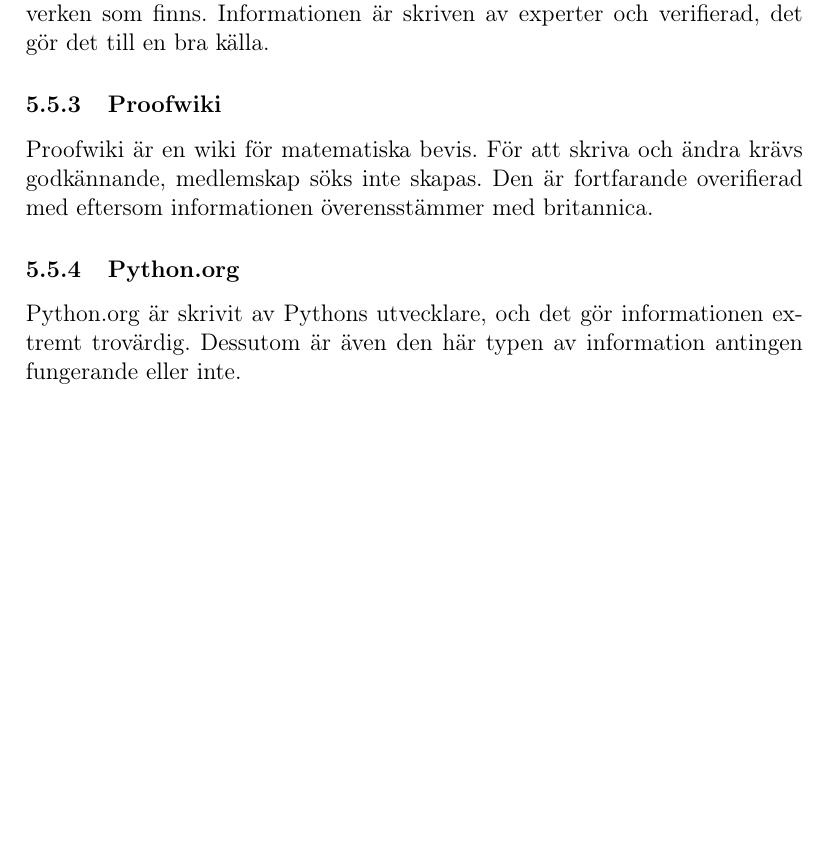
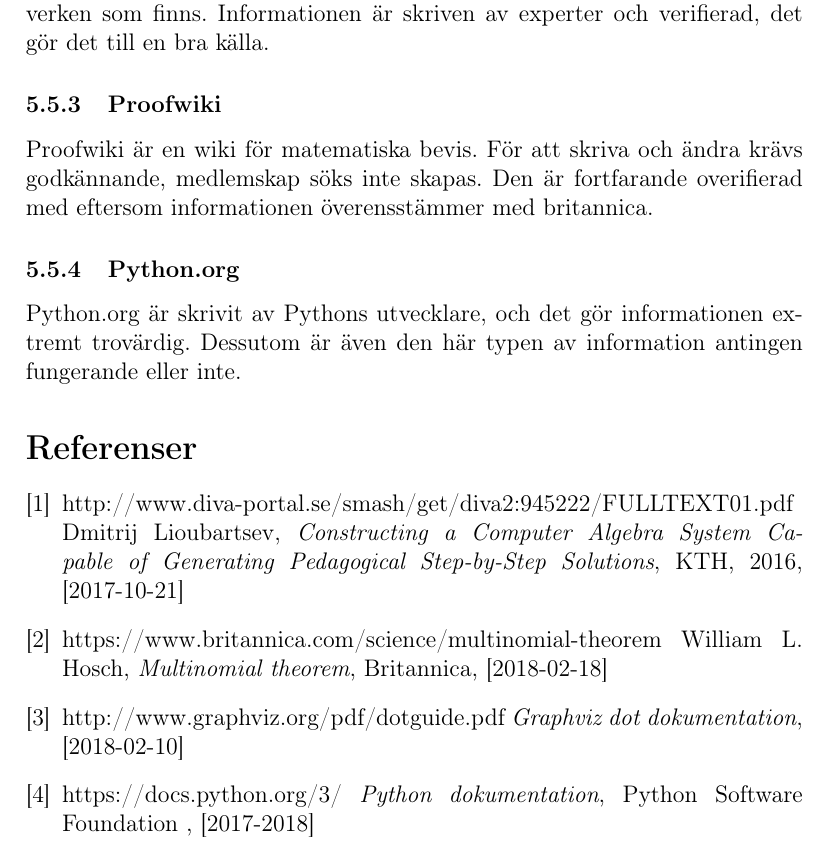
Before and after one commit to ALI-Team/ga-rapport, a LaTeX paper (rapport.tex): part of page 20 of 20, cut so that both start at the same text, the shorter picture padded with empty space. Compiled offline with pdfLaTeX.

Commit message:
added sources

```diff
--- a/rapport.tex
+++ b/rapport.tex
@@ -327,4 +327,34 @@
 \subsubsection{Python.org}
 Python.org är skrivit av Pythons utvecklare, och det gör informationen extremt trovärdig. Dessutom är även den här typen av information antingen fungerande eller inte.
 
+\begin{thebibliography}{9}
+
+\bibitem{kth}
+  http://www.diva-portal.se/smash/get/diva2:945222/FULLTEXT01.pdf
+  Dmitrij Lioubartsev,
+  \textit{Constructing a Computer Algebra System Capable of Generating Pedagogical Step-by-Step Solutions},
+  KTH,
+  2016,
+  [2017-10-21]
+
+\bibitem{Britannica}
+  https://www.britannica.com/science/multinomial-theorem
+  William L. Hosch,
+  \textit{Multinomial theorem},
+  Britannica,
+  [2018-02-18]
+
+\bibitem{dotdoc}
+  http://www.graphviz.org/pdf/dotguide.pdf
+  \textit{Graphviz dot dokumentation},
+  [2018-02-10]
+
+\bibitem{pythondoc}
+  https://docs.python.org/3/
+  \textit{Python dokumentation},
+  Python Software Foundation ,
+  [2017-2018]
+\end{thebibliography}
 \end{document}
+Graphviz dot dokumentation
+[2018-02-10]
```
Also changed, not shown: rapport.pdf.
